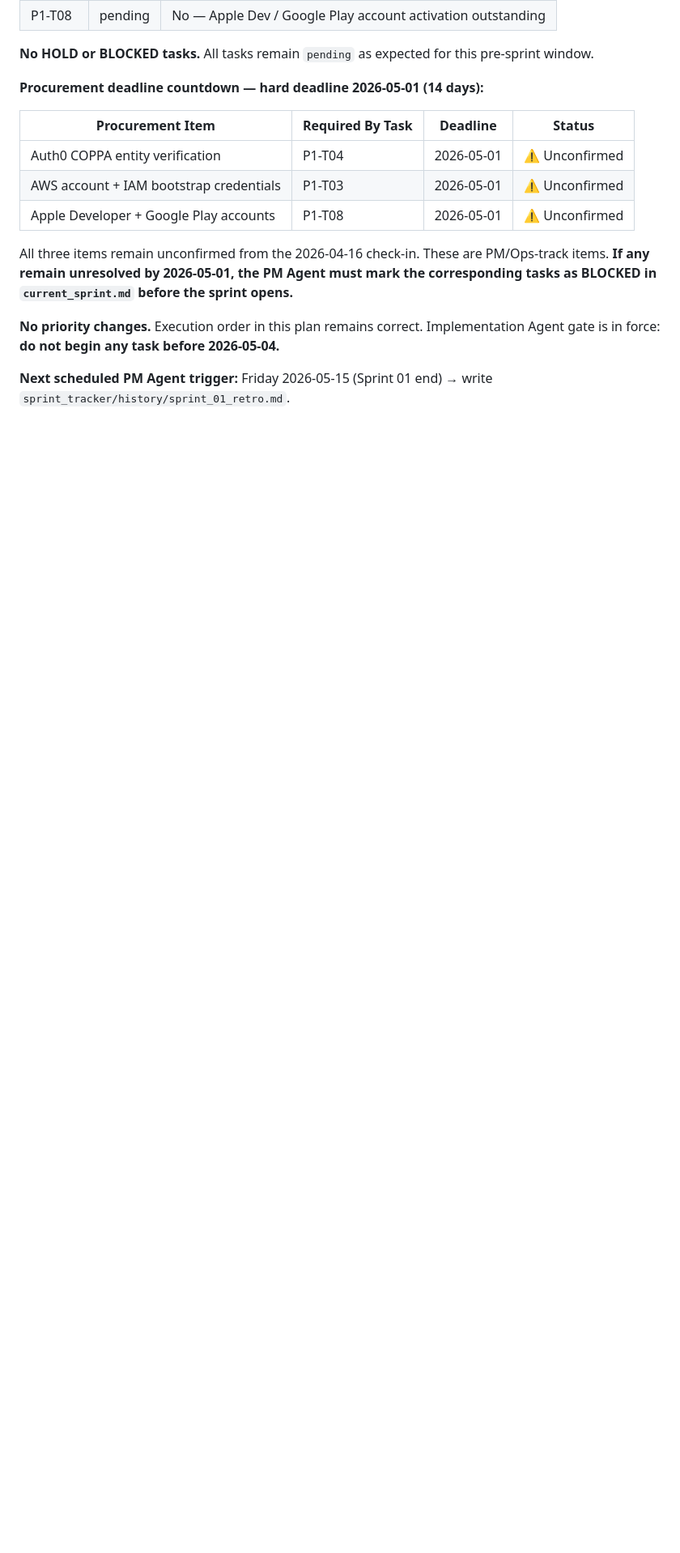
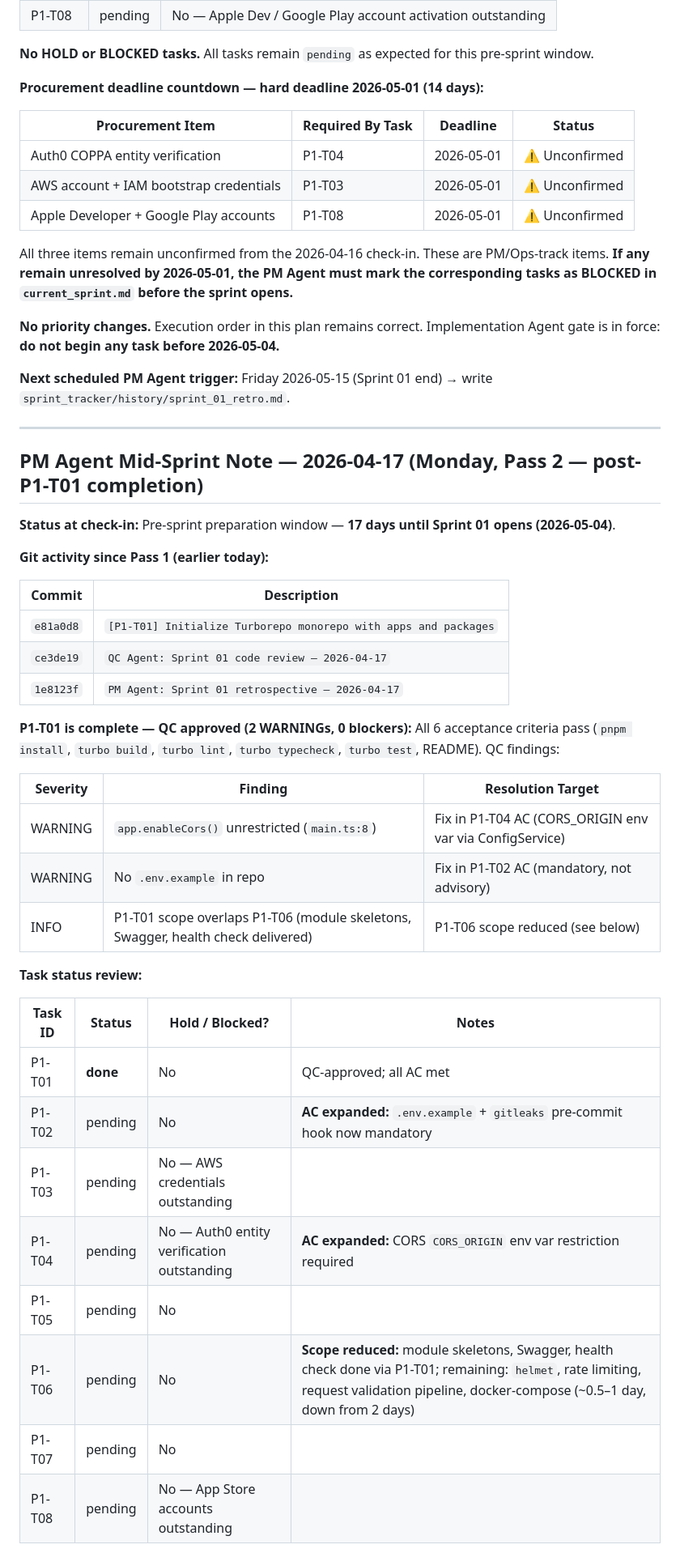
Before and after one commit to tjokrogunawant-dev/koblio-platform, a Markdown page: sprint_tracker/history/sprint_01_plan.md, the part around one of its changes. Shown at 81% size. GitHub-like rendering; blank space fills up the shorter version.

Commit message:
PM Agent: Sprint 01 mid-sprint note — 2026-04-17
Pass 2 note (post-P1-T01 completion): records P1-T01 QC approval,
P1-T06 scope reduction, P1-T02/P1-T04 AC expansions, and
procurement RECURRING BLOCKER escalation (3rd consecutive cycle).

https://claude.ai/code/session_019Wzhn9oAqdMgLjQmK12NFD

```diff
--- a/sprint_tracker/history/sprint_01_plan.md
+++ b/sprint_tracker/history/sprint_01_plan.md
@@ -107,3 +107,40 @@ All three items remain unconfirmed from the 2026-04-16 check-in. These are PM/Op
 **No priority changes.** Execution order in this plan remains correct. Implementation Agent gate is in force: **do not begin any task before 2026-05-04.**
 
 **Next scheduled PM Agent trigger:** Friday 2026-05-15 (Sprint 01 end) → write `sprint_tracker/history/sprint_01_retro.md`.
+
+---
+
+## PM Agent Mid-Sprint Note — 2026-04-17 (Monday, Pass 2 — post-P1-T01 completion)
+
+**Status at check-in:** Pre-sprint preparation window — **17 days until Sprint 01 opens (2026-05-04)**.
+
+**Git activity since Pass 1 (earlier today):**
+
+| Commit | Description |
+|---|---|
+| `e81a0d8` | `[P1-T01] Initialize Turborepo monorepo with apps and packages` |
+| `ce3de19` | `QC Agent: Sprint 01 code review — 2026-04-17` |
+| `1e8123f` | `PM Agent: Sprint 01 retrospective — 2026-04-17` |
+
+**P1-T01 is complete — QC approved (2 WARNINGs, 0 blockers):**
+All 6 acceptance criteria pass (`pnpm install`, `turbo build`, `turbo lint`, `turbo typecheck`, `turbo test`, README). QC findings:
+
+| Severity | Finding | Resolution Target |
+|---|---|---|
+| WARNING | `app.enableCors()` unrestricted (`main.ts:8`) | Fix in P1-T04 AC (CORS_ORIGIN env var via ConfigService) |
+| WARNING | No `.env.example` in repo | Fix in P1-T02 AC (mandatory, not advisory) |
+| INFO | P1-T01 scope overlaps P1-T06 (module skeletons, Swagger, health check delivered) | P1-T06 scope reduced (see below) |
+
+**Task status review:**
+
+| Task ID | Status | Hold / Blocked? | Notes |
+|---|---|---|---|
+| P1-T01 | **done** | No | QC-approved; all AC met |
+| P1-T02 | pending | No | **AC expanded:** `.env.example` + `gitleaks` pre-commit hook now mandatory |
+| P1-T03 | pending | No — AWS credentials outstanding | |
+| P1-T04 | pending | No — Auth0 entity verification outstanding | **AC expanded:** CORS `CORS_ORIGIN` env var restriction required |
+| P1-T05 | pending | No | |
+| P1-T06 | pending | No | **Scope reduced:** module skeletons, Swagger, health check done via P1-T01; remaining: `helmet`, rate limiting, request validation pipeline, docker-compose (~0.5–1 day, down from 2 days) |
+| P1-T07 | pending | No | |
+| P1-T08 | pending | No — App Store accounts outstanding | |
+
```
Also changed, not shown: other parts of sprint_tracker/history/sprint_01_plan.md (+13 -0 lines).
